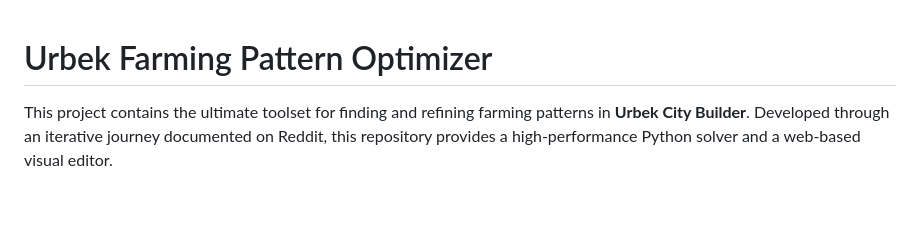
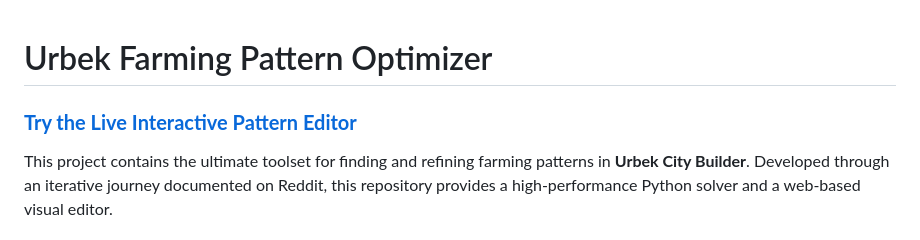
Before and after one commit to goco41/Urbek_City_Patterns, a Markdown page: README.md, the part around the change. GitHub-like rendering; blank space fills up the shorter version.

Commit message:
Add live interactive pattern editor link to README
Added a link to the live interactive pattern editor in the README.

```diff
--- a/README.md
+++ b/README.md
@@ -1,4 +1,6 @@
 # Urbek Farming Pattern Optimizer
+### **[Try the Live Interactive Pattern Editor](https://goco41.github.io/Urbek_City_Patterns/)**
+
 This project contains the ultimate toolset for finding and refining farming patterns in **Urbek City Builder**. Developed through an iterative journey documented on Reddit, this repository provides a high-performance Python solver and a web-based visual editor.
 
 ## Evolution of the Pattern
```
